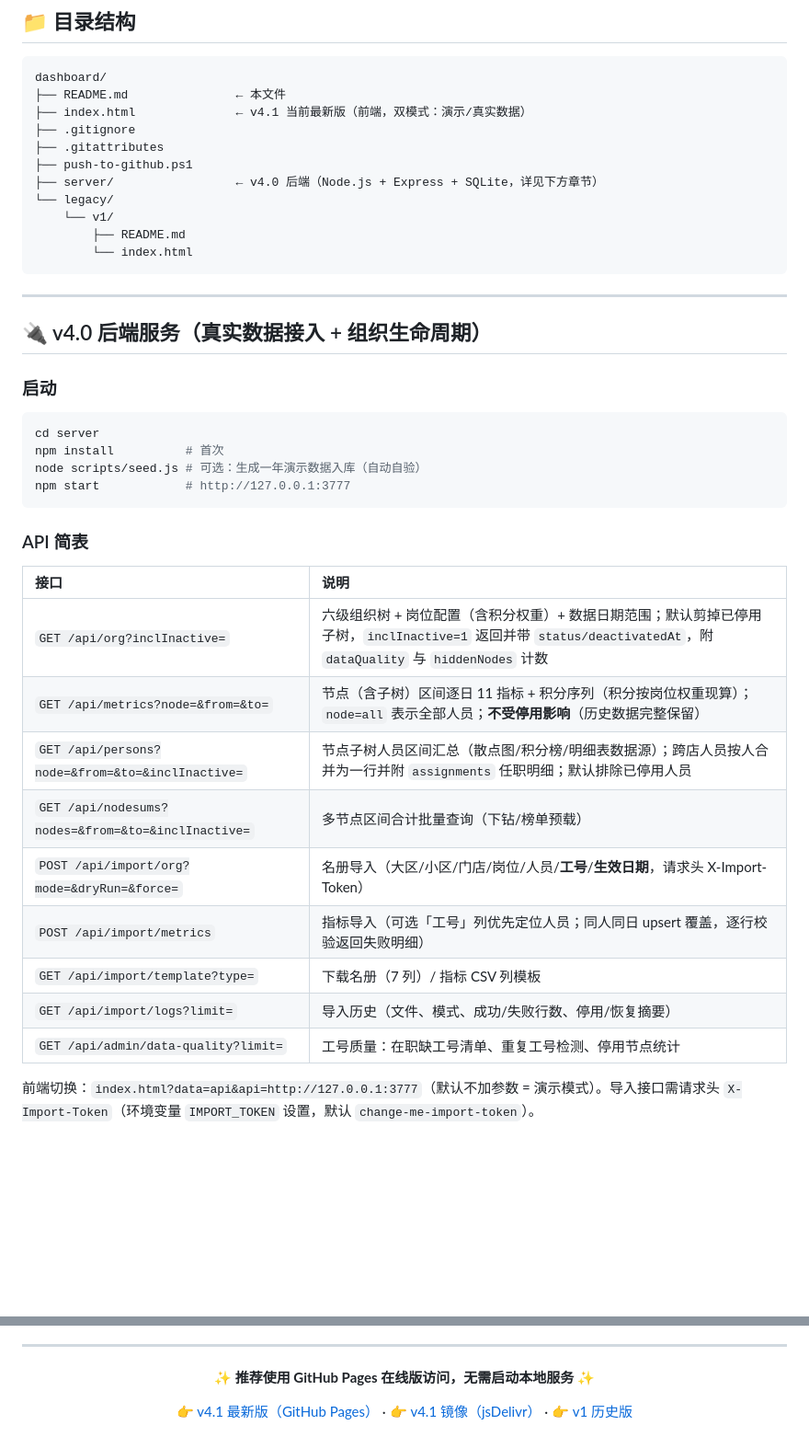
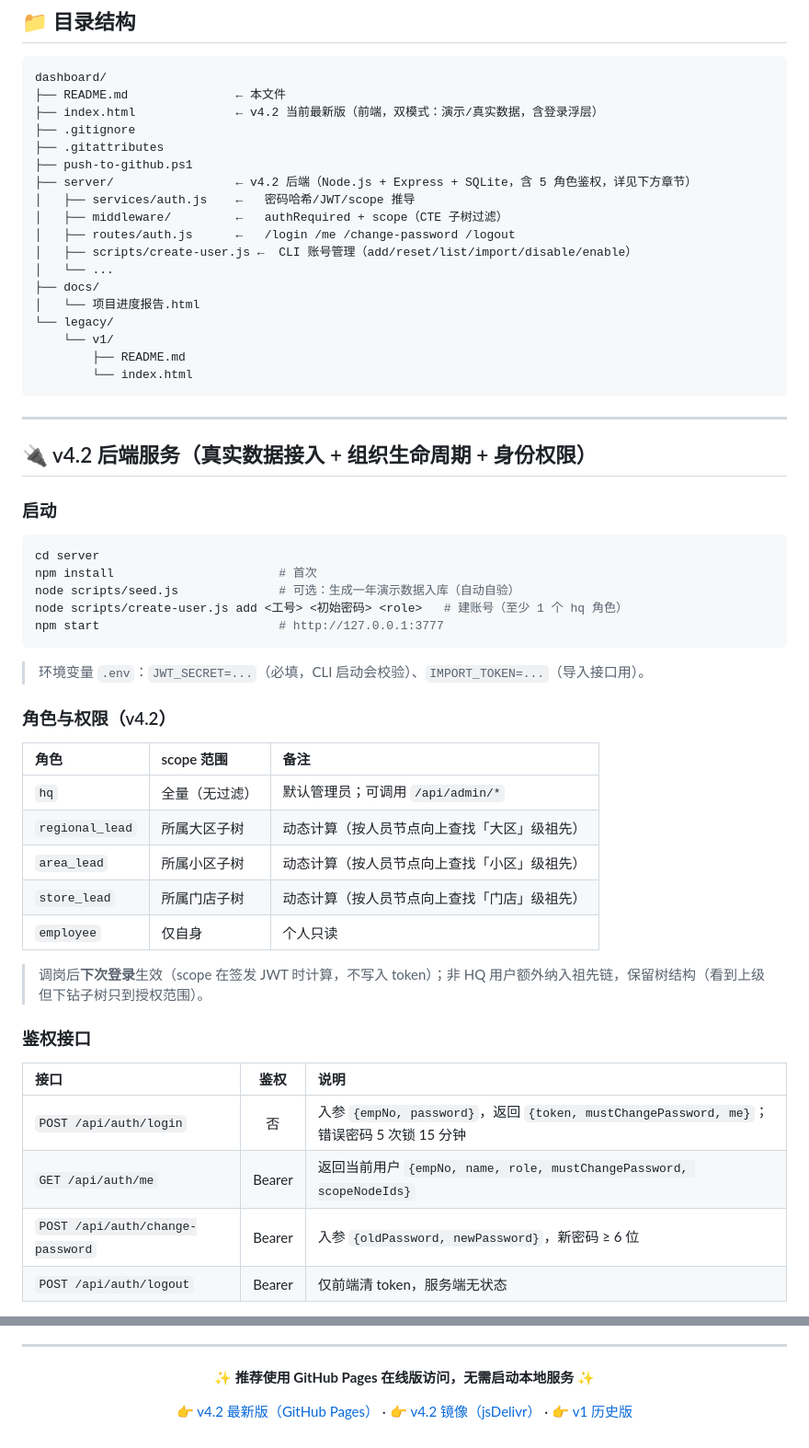
Before and after one commit to CasterYu/dashboard, a Markdown page: README.md, 2 parts joined by grey strips. Shown at 92% size. Rendered like a GitHub page; blank space fills up the shorter version.

Commit message:
docs: README 同步 v4.2 身份权限校验说明，badge/在线版链接/版本历史全部更新到 v4.2

````diff
--- a/README.md
+++ b/README.md
@@ -92,11 +94,18 @@
 ```
 dashboard/
 ├── README.md               ← 本文件
-├── index.html              ← v4.1 当前最新版（前端，双模式：演示/真实数据）
+├── index.html              ← v4.2 当前最新版（前端，双模式：演示/真实数据，含登录浮层）
 ├── .gitignore
 ├── .gitattributes
 ├── push-to-github.ps1
-├── server/                 ← v4.0 后端（Node.js + Express + SQLite，详见下方章节）
+├── server/                 ← v4.2 后端（Node.js + Express + SQLite，含 5 角色鉴权，详见下方章节）
+│   ├── services/auth.js    ←   密码哈希/JWT/scope 推导
+│   ├── middleware/         ←   authRequired + scope（CTE 子树过滤）
+│   ├── routes/auth.js      ←   /login /me /change-password /logout
+│   ├── scripts/create-user.js ←  CLI 账号管理（add/reset/list/import/disable/enable）
+│   └── ...
+├── docs/
+│   └── 项目进度报告.html
 └── legacy/
     └── v1/
         ├── README.md
@@ -105,29 +114,38 @@ dashboard/
 
 ---
 
-## 🔌 v4.0 后端服务（真实数据接入 + 组织生命周期）
+## 🔌 v4.2 后端服务（真实数据接入 + 组织生命周期 + 身份权限）
 
 ### 启动
 
 ```bash
 cd server
-npm install          # 首次
-node scripts/seed.js # 可选：生成一年演示数据入库（自动自验）
-npm start            # http://127.0.0.1:3777
+npm install                       # 首次
+node scripts/seed.js              # 可选：生成一年演示数据入库（自动自验）
+node scripts/create-user.js add <工号> <初始密码> <role>   # 建账号（至少 1 个 hq 角色）
+npm start                         # http://127.0.0.1:3777
 ```
 
-### API 简表
+> 环境变量 `.env`：`JWT_SECRET=...`（必填，CLI 启动会校验）、`IMPORT_TOKEN=...`（导入接口用）。
 
-| 接口 | 说明 |
-|:---|:---|
-| `GET /api/org?inclInactive=` | 六级组织树 + 岗位配置（含积分权重）+ 数据日期范围；默认剪掉已停用子树，`inclInactive=1` 返回并带 `status/deactivatedAt`，附 `dataQuality` 与 `hiddenNodes` 计数 |
-| `GET /api/metrics?node=&from=&to=` | 节点（含子树）区间逐日 11 指标 + 积分序列（积分按岗位权重现算）；`node=all` 表示全部人员；**不受停用影响**（历史数据完整保留） |
-| `GET /api/persons?node=&from=&to=&inclInactive=` | 节点子树人员区间汇总（散点图/积分榜/明细表数据源）；跨店人员按人合并为一行并附 `assignments` 任职明细；默认排除已停用人员 |
-| `GET /api/nodesums?nodes=&from=&to=&inclInactive=` | 多节点区间合计批量查询（下钻/榜单预载） |
-| `POST /api/import/org?mode=&dryRun=&force=` | 名册导入（大区/小区/门店/岗位/人员/**工号**/**生效日期**，请求头 X-Import-Token） |
-| `POST /api/import/metrics` | 指标导入（可选「工号」列优先定位人员；同人同日 upsert 覆盖，逐行校验返回失败明细） |
-| `GET /api/import/template?type=` | 下载名册（7 列）/ 指标 CSV 列模板 |
-| `GET /api/import/logs?limit=` | 导入历史（文件、模式、成功/失败行数、停用/恢复摘要） |
-| `GET /api/admin/data-quality?limit=` | 工号质量：在职缺工号清单、重复工号检测、停用节点统计 |
+### 角色与权限（v4.2）
 
-前端切换：`index.html?data=api&api=http://127.0.0.1:3777`（默认不加参数 = 演示模式）。导入接口需请求头 `X-Import-Token`（环境变量 `IMPORT_TOKEN` 设置，默认 `change-me-import-token`）。
+| 角色 | scope 范围 | 备注 |
+|:---|:---|:---|
+| `hq` | 全量（无过滤） | 默认管理员；可调用 `/api/admin/*` |
+| `regional_lead` | 所属大区子树 | 动态计算（按人员节点向上查找「大区」级祖先） |
+| `area_lead` | 所属小区子树 | 动态计算（按人员节点向上查找「小区」级祖先） |
+| `store_lead` | 所属门店子树 | 动态计算（按人员节点向上查找「门店」级祖先） |
+| `employee` | 仅自身 | 个人只读 |
+
+> 调岗后**下次登录**生效（scope 在签发 JWT 时计算，不写入 token）；非 HQ 用户额外纳入祖先链，保留树结构（看到上级但下钻子树只到授权范围）。
+
+### 鉴权接口
+
+| 接口 | 鉴权 | 说明 |
+|:---|:---:|:---|
+| `POST /api/auth/login` | 否 | 入参 `{empNo, password}`，返回 `{token, mustChangePassword, me}`；错误密码 5 次锁 15 分钟 |
+| `GET /api/auth/me` | Bearer | 返回当前用户 `{empNo, name, role, mustChangePassword, scopeNodeIds}` |
+| `POST /api/auth/change-password` | Bearer | 入参 `{oldPassword, newPassword}`，新密码 ≥ 6 位 |
+| `POST /api/auth/logout` | Bearer | 仅前端清 token，服务端无状态 |
+
@@ -231,6 +268,6 @@ git push origin --tags
 
 ✨ **推荐使用 GitHub Pages 在线版访问，无需启动本地服务** ✨
 
-[👉 v4.1 最新版（GitHub Pages）](https://casteryu.github.io/dashboard/) · [👉 v4.1 镜像（jsDelivr）](https://cdn.jsdelivr.net/gh/CasterYu/dashboard@v4.1/index.html) · [👉 v1 历史版](https://casteryu.github.io/dashboard/legacy/v1/)
+[👉 v4.2 最新版（GitHub Pages）](https://casteryu.github.io/dashboard/) · [👉 v4.2 镜像（jsDelivr）](https://cdn.jsdelivr.net/gh/CasterYu/dashboard@v4.2/index.html) · [👉 v1 历史版](https://casteryu.github.io/dashboard/legacy/v1/)
 
 </div>
````
Also changed, not shown: other parts of README.md (+29 -8 lines).
